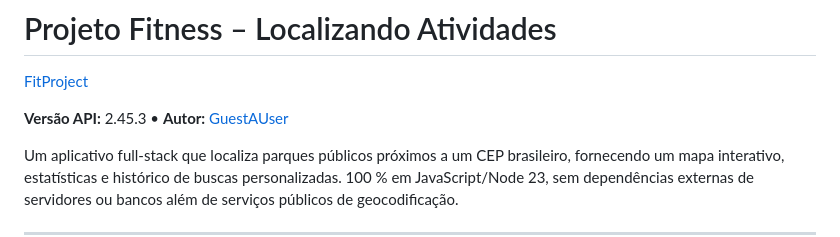
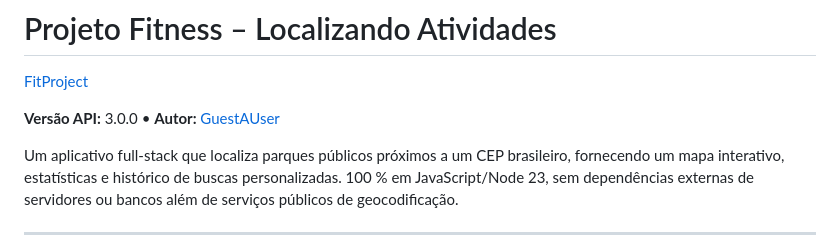
Before and after one commit to GuestAUser/A3-Sistemas-Distribu-dos-e-Mobile, a Markdown page: README.md, the part around the change. Drawn GitHub-style.

```diff
--- a/README.md
+++ b/README.md
@@ -2,7 +2,7 @@
 
 [FitProject](https://fitness-local-project.onrender.com/)
 
-**Versão API:** 2.45.3 • **Autor:** [GuestAUser](https://github.com/GuestAUser)
+**Versão API:** 3.0.0 • **Autor:** [GuestAUser](https://github.com/GuestAUser)
 
 Um aplicativo full-stack que localiza parques públicos próximos a um CEP brasileiro, fornecendo um mapa interativo, estatísticas e histórico de buscas personalizadas. 100 % em JavaScript/Node 23, sem dependências externas de servidores ou bancos além de serviços públicos de geocodificação.
 
```
